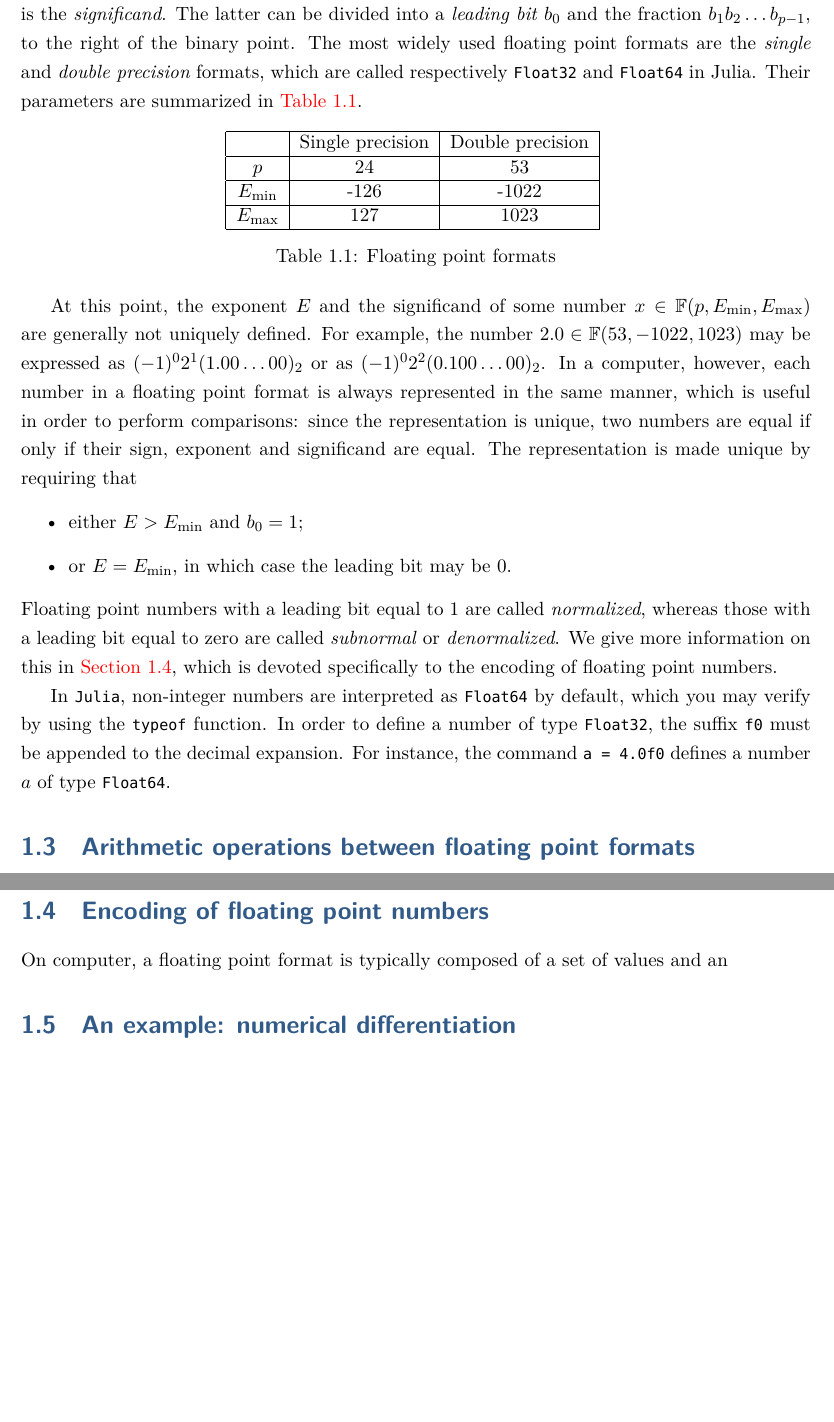
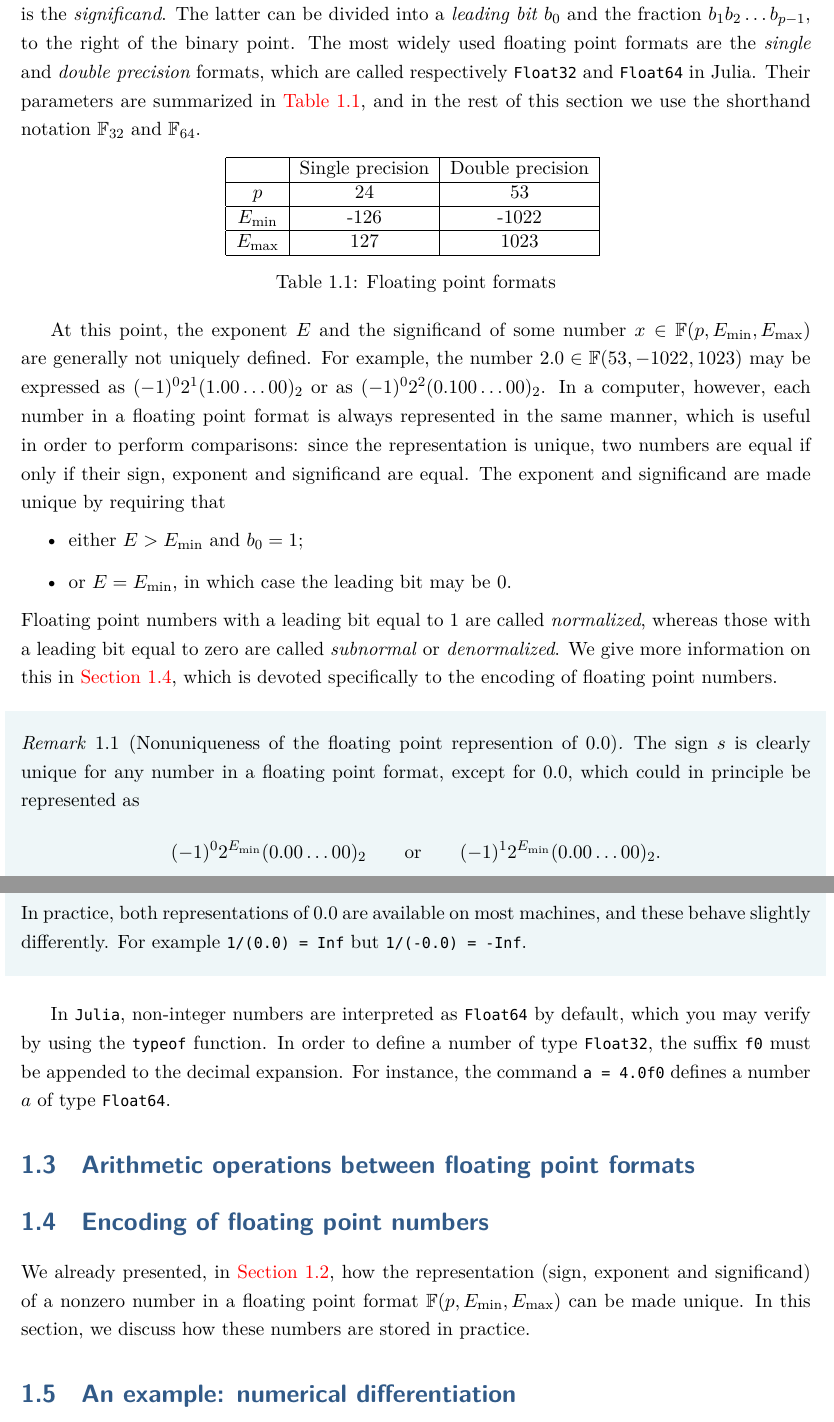
Before and after one commit to urbainvaes/numerical_analysis, a LaTeX book (main.tex, which reads mainmatter/roundoff.tex): two parts of pages 7 and 8 of 14, joined at a grey line, cut so that both start at the same text, the shorter picture padded with empty space. Compiled offline with XeLaTeX; a missing font is replaced by an installed copy or a similar font.

Commit message:
Minor changes

```diff
--- a/mainmatter/roundoff.tex
+++ b/mainmatter/roundoff.tex
@@ -69,7 +69,8 @@ The latter can be divided into a \emph{leading bit} $b_0$ and the fraction $b_1
 to the right of the binary point.
 The most widely used floating point formats are the \emph{single} and \emph{double precision} formats,
 which are called respectively \texttt{Float32} and \texttt{Float64} in Julia.
-Their parameters are summarized in~\cref{table:floating_point_formats}.
+Their parameters are summarized in~\cref{table:floating_point_formats},
+and in the rest of this section we use the shorthand notation $\floating_{32}$ and $\floating_{64}$.
 \begin{table}[hb]
     \centering
     \begin{tabular}{|c|c|c|}
@@ -93,7 +94,7 @@ In a computer, however, each number in a floating point format is always represe
 which is useful in order to perform comparisons:
 since the representation is unique,
 two numbers are equal if only if their sign, exponent and significand are equal.
-The representation is made unique by requiring that
+The exponent and significand are made unique by requiring that
 \begin{itemize}
     \item either $E > E_{\min}$ and $b_0 = 1$;
     \item or $E = E_{\min}$, in which case the leading bit may be 0.
@@ -102,6 +103,21 @@ Floating point numbers with a leading bit equal to 1 are called \emph{normalized
 whereas those with a leading bit equal to zero are called \emph{subnormal} or \emph{denormalized}.
 We give more information on this in~\cref{sec:encoding_of_floating_point_numbers},
 which is devoted specifically to the encoding of floating point numbers.
+
+\begin{remark}
+    [Nonuniqueness of the floating point represention of 0.0]
+    The sign $s$ is clearly unique for any number in a floating point format,
+    except for $0.0$,
+    which could in principle be represented as
+    \[
+        (-1)^0 2^{E_{\min}} (0.00\dots00)_2
+        \qquad \text{or} \qquad
+        (-1)^1 2^{E_{\min}} (0.00\dots00)_2.
+    \]
+    In practice, both representations of 0.0 are available on most machines,
+    and these behave slightly differently.
+    For example $\texttt{1/(0.0) = Inf}$ but $\texttt{1/(-0.0) = -Inf}$.
+\end{remark}
 
 In \texttt{Julia}, non-integer numbers are interpreted as \texttt{Float64} by default,
 which you may verify by using the \texttt{typeof} function.
@@ -115,9 +131,10 @@ For instance, the command $\texttt{a = 4.0f0}$ defines a number $a$ of type \tex
 \section{Encoding of floating point numbers}%
 \label{sec:encoding_of_floating_point_numbers}
 
-
-
-On computer, a floating point format is typically composed of a set of values and an
+We already presented, in~\cref{sec:set_of_values},
+how the representation (sign, exponent and significand) of a nonzero number in a floating point format $\floating(p, E_{\min}, E_{\max})$ can be made unique.
+In this section,
+we discuss how these numbers are stored in practice.
 
 \section{An example: numerical differentiation}%
 To illustrate this point,
```
